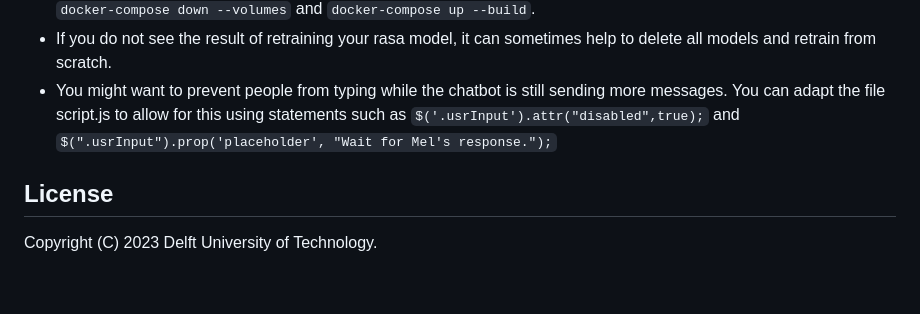
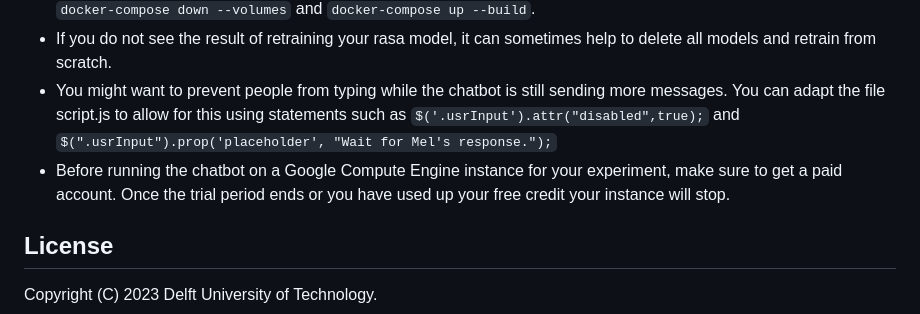
Before and after one commit to PerfectFit-project/virtual_coach_daily_step_goal_setting, a Markdown page: README.md, the part around the change. GitHub-like rendering; blank space fills up the shorter version.

```diff
--- a/README.md
+++ b/README.md
@@ -428,6 +428,7 @@ You might want to allow also for https traffic:
 - If you have made changes and they do not reflect on your Google Compute Engine instance, check if you have run `docker-compose down --volumes` and `docker-compose up --build`.
 - If you do not see the result of retraining your rasa model, it can sometimes help to delete all models and retrain from scratch.
 - You might want to prevent people from typing while the chatbot is still sending more messages. You can adapt the file script.js to allow for this using statements such as `$('.usrInput').attr("disabled",true);` and `$(".usrInput").prop('placeholder', "Wait for Mel's response.");`
+- Before running the chatbot on a Google Compute Engine instance for your experiment, make sure to get a paid account. Once the trial period ends or you have used up your free credit your instance will stop.
 
 
 ## License
```
